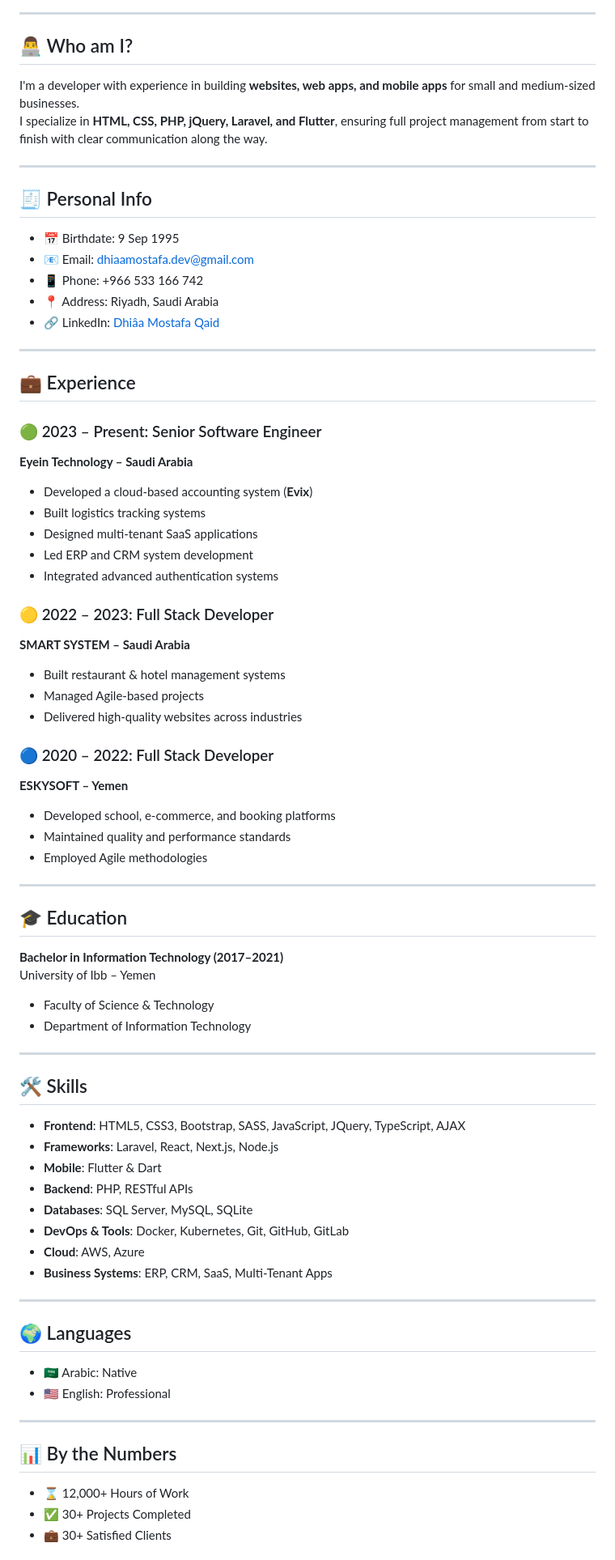
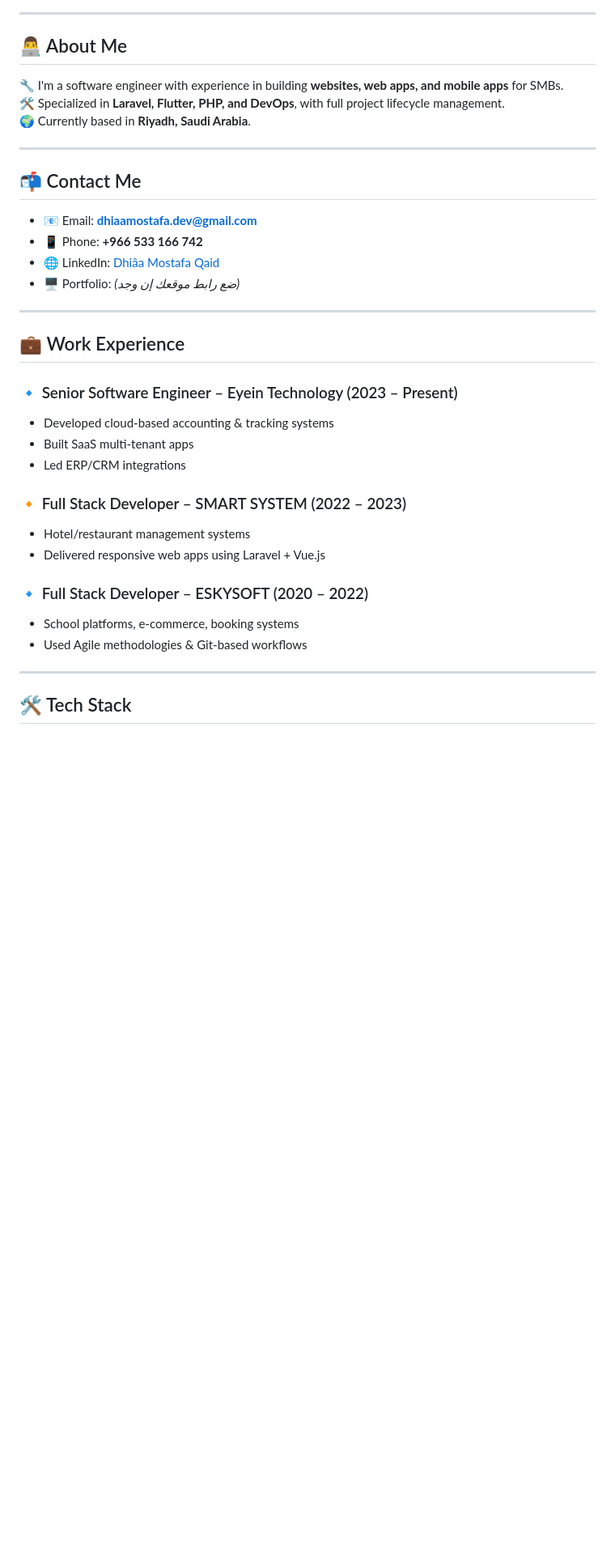
Before and after one commit to dhiaamostafa46/dhiaamostafa46, a Markdown page: README.md, the part around the change printed below. Shown: that part at 81% size. GitHub-like rendering; blank space fills up the shorter version.

Commit message:
Update README.md
test chatgpt

```diff
--- a/README.md
+++ b/README.md
@@ -5,79 +7,39 @@
 
 ---
 
-## 👨‍💻 Who am I?
+## 👨‍💻 About Me
 
-I'm a developer with experience in building **websites, web apps, and mobile apps** for small and medium-sized businesses.
-I specialize in **HTML, CSS, PHP, jQuery, Laravel, and Flutter**, ensuring full project management from start to finish with clear communication along the way.
+🔧 I'm a software engineer with experience in building **websites, web apps, and mobile apps** for SMBs.
+🛠️ Specialized in **Laravel, Flutter, PHP, and DevOps**, with full project lifecycle management.
+🌍 Currently based in **Riyadh, Saudi Arabia**.
 
 ---
 
-## 🧾 Personal Info
+## 📬 Contact Me
 
-- 📅 Birthdate: 9 Sep 1995
-- 📧 Email: dhiaamostafa.dev@gmail.com
-- 📱 Phone: +966 533 166 742
-- 📍 Address: Riyadh, Saudi Arabia
-- 🔗 LinkedIn: [Dhiâa Mostafa Qaid](https://www.linkedin.com/in/dhiaa-mostafa-qaid)
+- 📧 Email: **dhiaamostafa.dev@gmail.com**
+- 📱 Phone: **+966 533 166 742**
+- 🌐 LinkedIn: [Dhiâa Mostafa Qaid](https://www.linkedin.com/in/dhiaa-mostafa-qaid)
+- 🖥️ Portfolio: *(ضع رابط موقعك إن وجد)*
 
 ---
 
-## 💼 Experience
+## 💼 Work Experience
 
-### 🟢 2023 – Present: Senior Software Engineer
-**Eyein Technology – Saudi Arabia**
-- Developed a cloud-based accounting system (**Evix**)
-- Built logistics tracking systems
-- Designed multi-tenant SaaS applications
-- Led ERP and CRM system development
-- Integrated advanced authentication systems
+### 🔹 Senior Software Engineer – Eyein Technology (2023 – Present)
+- Developed cloud-based accounting & tracking systems
+- Built SaaS multi-tenant apps
+- Led ERP/CRM integrations
 
-### 🟡 2022 – 2023: Full Stack Developer
-**SMART SYSTEM – Saudi Arabia**
-- Built restaurant & hotel management systems
-- Managed Agile-based projects
-- Delivered high-quality websites across industries
+### 🔸 Full Stack Developer – SMART SYSTEM (2022 – 2023)
+- Hotel/restaurant management systems
+- Delivered responsive web apps using Laravel + Vue.js
 
-### 🔵 2020 – 2022: Full Stack Developer
-**ESKYSOFT – Yemen**
-- Developed school, e-commerce, and booking platforms
-- Maintained quality and performance standards
-- Employed Agile methodologies
+### 🔹 Full Stack Developer – ESKYSOFT (2020 – 2022)
+- School platforms, e-commerce, booking systems
+- Used Agile methodologies & Git-based workflows
 
 ---
 
-## 🎓 Education
+## 🛠️ Tech Stack
 
-**Bachelor in Information Technology (2017–2021)**
-University of Ibb – Yemen
-- Faculty of Science & Technology
-- Department of Information Technology
-
----
-
-## 🛠️ Skills
-
-- **Frontend**: HTML5, CSS3, Bootstrap, SASS, JavaScript, JQuery, TypeScript, AJAX
-- **Frameworks**: Laravel, React, Next.js, Node.js
-- **Mobile**: Flutter & Dart
-- **Backend**: PHP, RESTful APIs
-- **Databases**: SQL Server, MySQL, SQLite
-- **DevOps & Tools**: Docker, Kubernetes, Git, GitHub, GitLab
-- **Cloud**: AWS, Azure
-- **Business Systems**: ERP, CRM, SaaS, Multi-Tenant Apps
-
----
-
-## 🌍 Languages
-
-- 🇸🇦 Arabic: Native
-- 🇺🇸 English: Professional
-
----
-
-## 📊 By the Numbers
-
-- ⌛ 12,000+ Hours of Work
-- ✅ 30+ Projects Completed
-- 💼 30+ Satisfied Clients
-
```
Also changed, not shown: other parts of README.md (+55 -40 lines).
